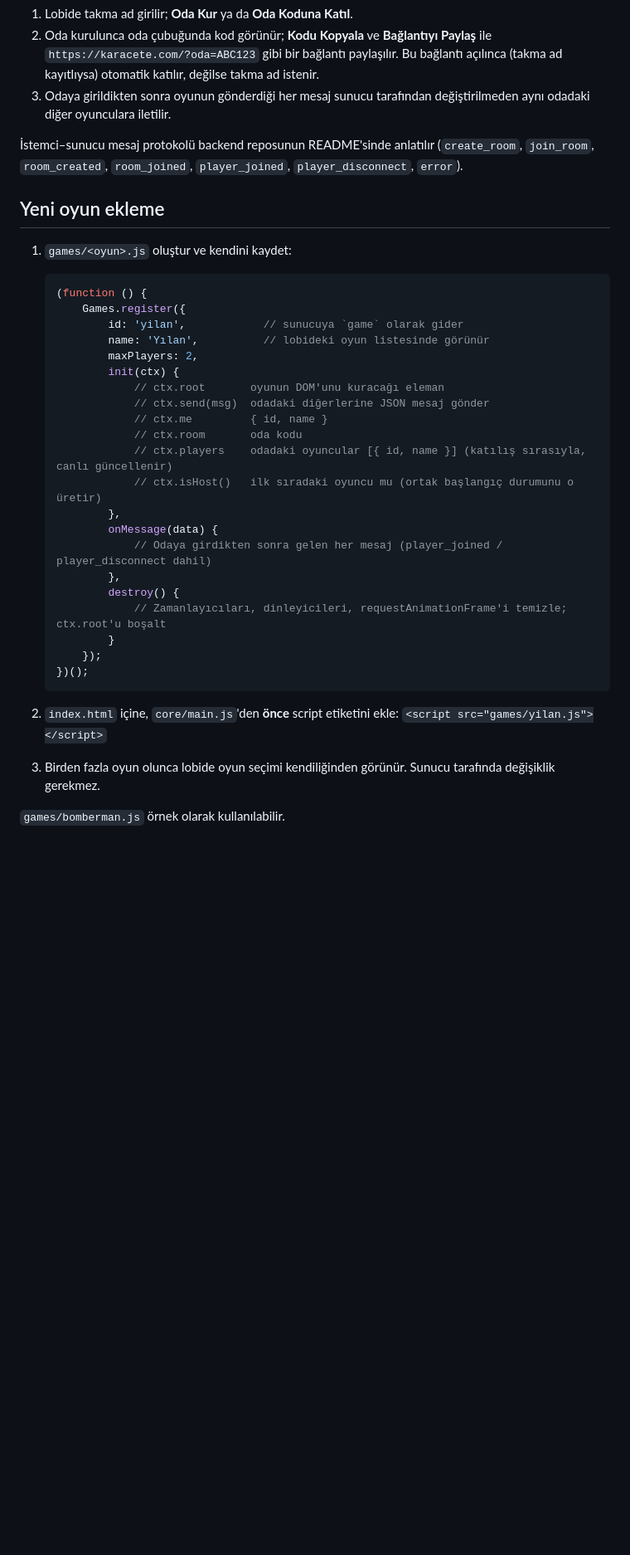
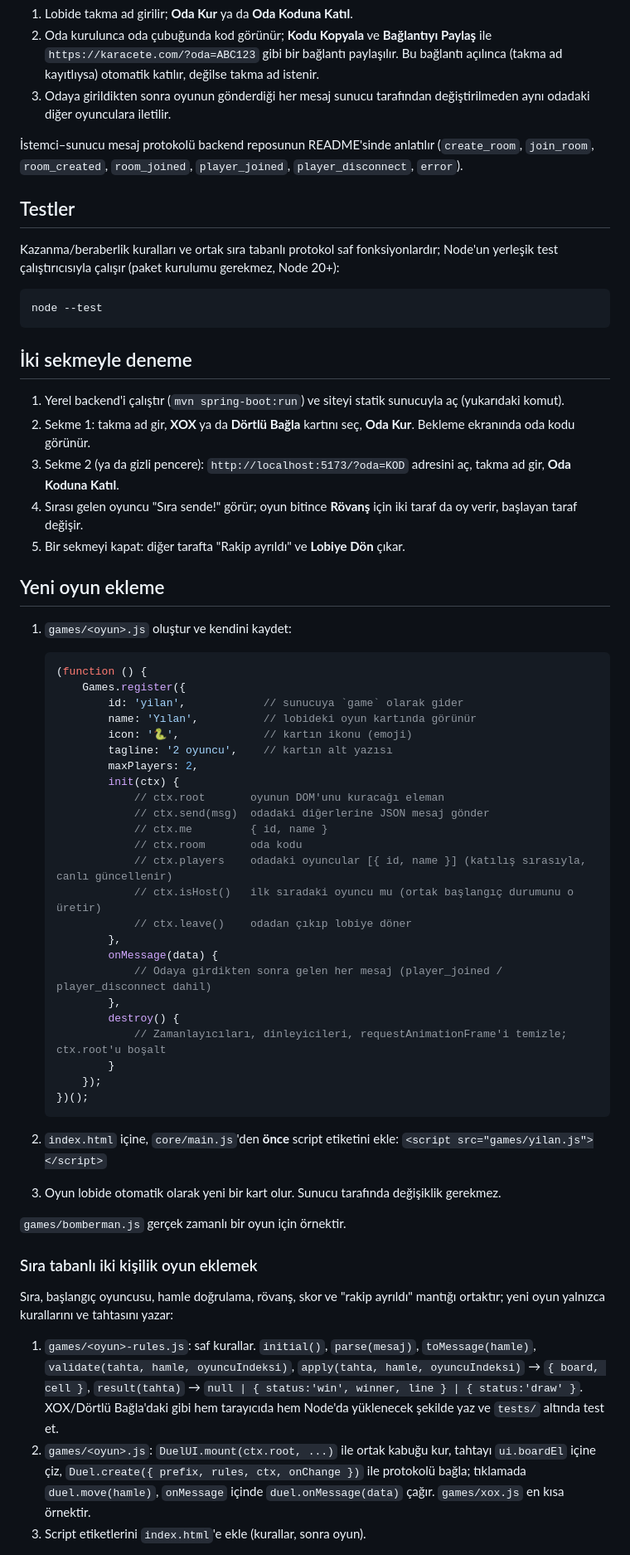
Before and after one commit to alperenkaracete/karacete-website, a Markdown page: README.md, the part around one of its changes. Shown at 83% size. Rendered like a GitHub page; blank space fills up the shorter version.

Commit message:
Document new games, tests and how to add turn-based games
Co-Authored-By: Claude Sonnet 5.5 <noreply@anthropic.com>
Claude-Session: https://claude.ai/code/session_01SndM4Qqo7ZrUz2c3TFAZEV

````diff
--- a/README.md
+++ b/README.md
@@ -47,6 +61,23 @@ Sunucu adresini değiştirmek için yalnızca `config.js` düzenlenir.
 İstemci–sunucu mesaj protokolü backend reposunun README'sinde anlatılır
 (`create_room`, `join_room`, `room_created`, `room_joined`, `player_joined`, `player_disconnect`, `error`).
 
+## Testler
+
+Kazanma/beraberlik kuralları ve ortak sıra tabanlı protokol saf fonksiyonlardır; Node'un yerleşik
+test çalıştırıcısıyla çalışır (paket kurulumu gerekmez, Node 20+):
+
+```bash
+node --test
+```
+
+## İki sekmeyle deneme
+
+1. Yerel backend'i çalıştır (`mvn spring-boot:run`) ve siteyi statik sunucuyla aç (yukarıdaki komut).
+2. Sekme 1: takma ad gir, **XOX** ya da **Dörtlü Bağla** kartını seç, **Oda Kur**. Bekleme ekranında oda kodu görünür.
+3. Sekme 2 (ya da gizli pencere): `http://localhost:5173/?oda=KOD` adresini aç, takma ad gir, **Oda Koduna Katıl**.
+4. Sırası gelen oyuncu "Sıra sende!" görür; oyun bitince **Rövanş** için iki taraf da oy verir, başlayan taraf değişir.
+5. Bir sekmeyi kapat: diğer tarafta "Rakip ayrıldı" ve **Lobiye Dön** çıkar.
+
 ## Yeni oyun ekleme
 
 1. `games/<oyun>.js` oluştur ve kendini kaydet:
@@ -55,7 +86,9 @@ Sunucu adresini değiştirmek için yalnızca `config.js` düzenlenir.
    (function () {
        Games.register({
            id: 'yilan',            // sunucuya `game` olarak gider
-           name: 'Yılan',          // lobideki oyun listesinde görünür
+           name: 'Yılan',          // lobideki oyun kartında görünür
+           icon: '🐍',             // kartın ikonu (emoji)
+           tagline: '2 oyuncu',    // kartın alt yazısı
            maxPlayers: 2,
            init(ctx) {
                // ctx.root       oyunun DOM'unu kuracağı eleman
@@ -64,6 +97,7 @@ Sunucu adresini değiştirmek için yalnızca `config.js` düzenlenir.
                // ctx.room       oda kodu
                // ctx.players    odadaki oyuncular [{ id, name }] (katılış sırasıyla, canlı güncellenir)
                // ctx.isHost()   ilk sıradaki oyuncu mu (ortak başlangıç durumunu o üretir)
+               // ctx.leave()    odadan çıkıp lobiye döner
            },
            onMessage(data) {
                // Odaya girdikten sonra gelen her mesaj (player_joined / player_disconnect dahil)
@@ -77,6 +111,21 @@ Sunucu adresini değiştirmek için yalnızca `config.js` düzenlenir.
 
 2. `index.html` içine, `core/main.js`'den **önce** script etiketini ekle:
    `<script src="games/yilan.js"></script>`
-3. Birden fazla oyun olunca lobide oyun seçimi kendiliğinden görünür. Sunucu tarafında değişiklik gerekmez.
+3. Oyun lobide otomatik olarak yeni bir kart olur. Sunucu tarafında değişiklik gerekmez.
 
-`games/bomberman.js` örnek olarak kullanılabilir.
+`games/bomberman.js` gerçek zamanlı bir oyun için örnektir.
+
+### Sıra tabanlı iki kişilik oyun eklemek
+
+Sıra, başlangıç oyuncusu, hamle doğrulama, rövanş, skor ve "rakip ayrıldı" mantığı ortaktır; yeni oyun
+yalnızca kurallarını ve tahtasını yazar:
+
+1. `games/<oyun>-rules.js`: saf kurallar. `initial()`, `parse(mesaj)`, `toMessage(hamle)`,
+   `validate(tahta, hamle, oyuncuIndeksi)`, `apply(tahta, hamle, oyuncuIndeksi)` → `{ board, cell }`,
+   `result(tahta)` → `null | { status:'win', winner, line } | { status:'draw' }`. XOX/Dörtlü Bağla'daki
+   gibi hem tarayıcıda hem Node'da yüklenecek şekilde yaz ve `tests/` altında test et.
+2. `games/<oyun>.js`: `DuelUI.mount(ctx.root, ...)` ile ortak kabuğu kur, tahtayı `ui.boardEl` içine çiz,
+   `Duel.create({ prefix, rules, ctx, onChange })` ile protokolü bağla; tıklamada `duel.move(hamle)`,
+   `onMessage` içinde `duel.onMessage(data)` çağır. `games/xox.js` en kısa örnektir.
+3. Script etiketlerini `index.html`'e ekle (kurallar, sonra oyun).
+
````
Also changed, not shown: other parts of README.md (+20 -3 lines).
